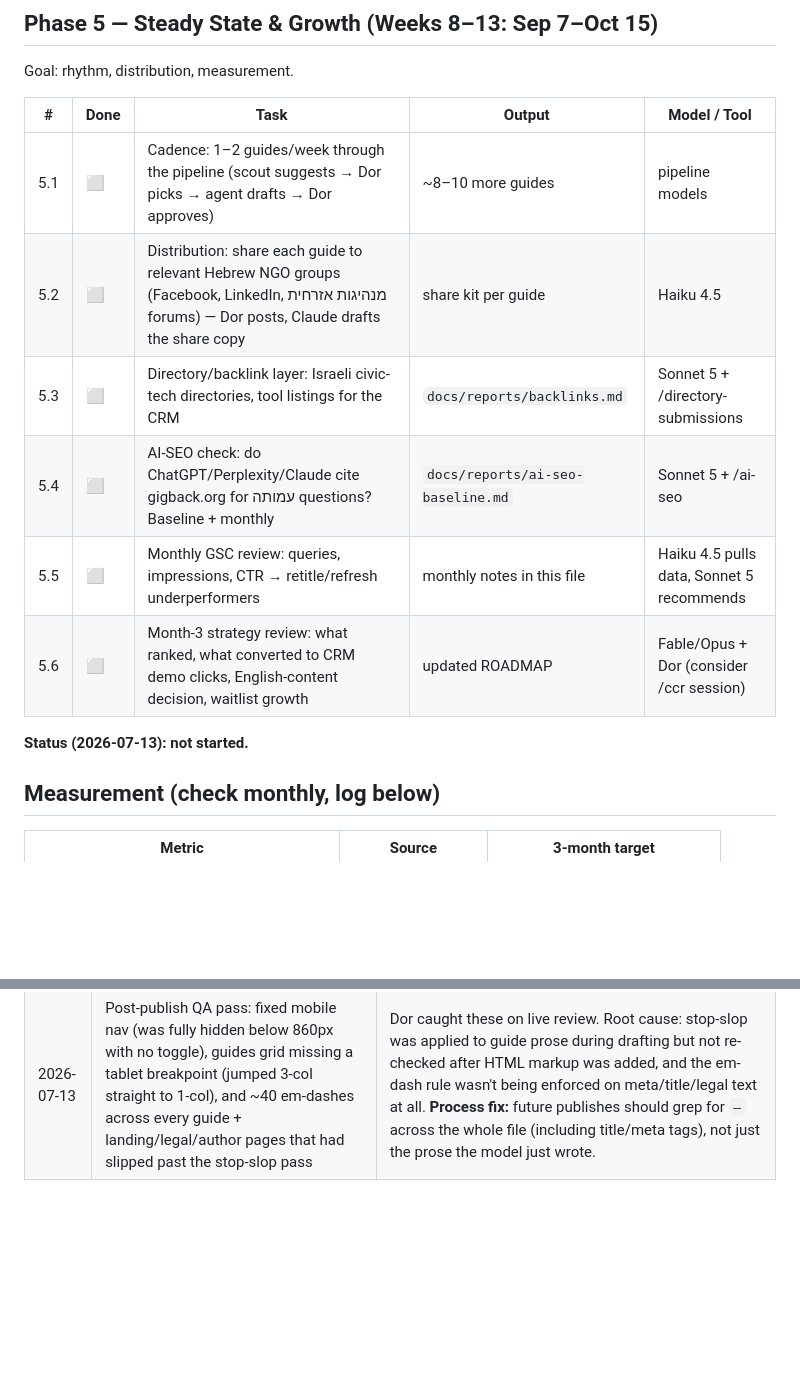
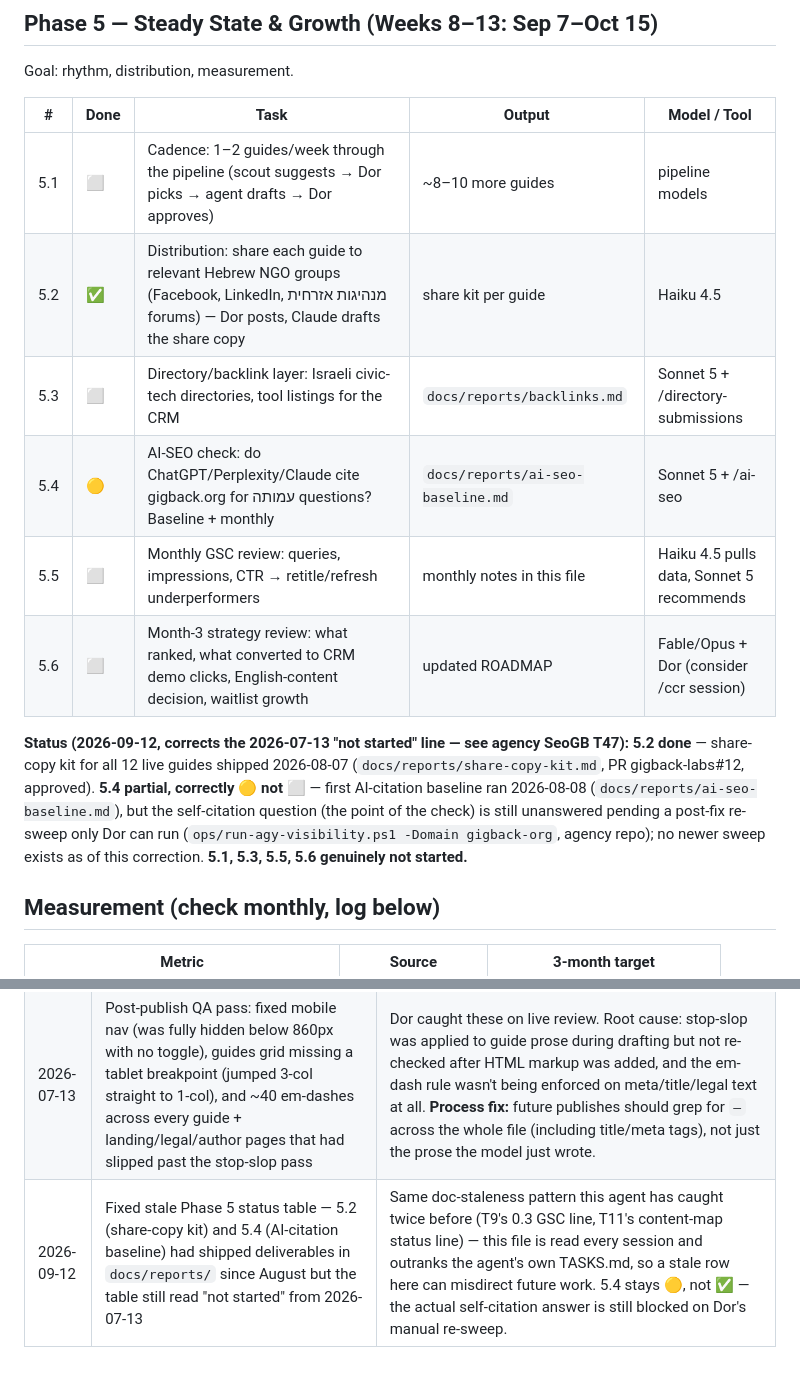
Before and after one commit to dorgoldman/gigback-labs, a Markdown page: docs/ROADMAP.md, 2 parts joined by grey strips. Rendered like a GitHub page; blank space fills up the shorter version.

Commit message:
seo-gb daily: T47 fix stale Phase 5 status (5.2 done, 5.4 partial)

```diff
--- a/docs/ROADMAP.md
+++ b/docs/ROADMAP.md
@@ -122,13 +122,13 @@ Goal: rhythm, distribution, measurement.
 | # | Done | Task | Output | Model / Tool |
 |---|---|---|---|---|
 | 5.1 | ⬜ | Cadence: 1–2 guides/week through the pipeline (scout suggests → Dor picks → agent drafts → Dor approves) | ~8–10 more guides | pipeline models |
-| 5.2 | ⬜ | Distribution: share each guide to relevant Hebrew NGO groups (Facebook, LinkedIn, מנהיגות אזרחית forums) — Dor posts, Claude drafts the share copy | share kit per guide | Haiku 4.5 |
+| 5.2 | ✅ | Distribution: share each guide to relevant Hebrew NGO groups (Facebook, LinkedIn, מנהיגות אזרחית forums) — Dor posts, Claude drafts the share copy | share kit per guide | Haiku 4.5 |
 | 5.3 | ⬜ | Directory/backlink layer: Israeli civic-tech directories, tool listings for the CRM | `docs/reports/backlinks.md` | Sonnet 5 + /directory-submissions |
-| 5.4 | ⬜ | AI-SEO check: do ChatGPT/Perplexity/Claude cite gigback.org for עמותה questions? Baseline + monthly | `docs/reports/ai-seo-baseline.md` | Sonnet 5 + /ai-seo |
+| 5.4 | 🟡 | AI-SEO check: do ChatGPT/Perplexity/Claude cite gigback.org for עמותה questions? Baseline + monthly | `docs/reports/ai-seo-baseline.md` | Sonnet 5 + /ai-seo |
 | 5.5 | ⬜ | Monthly GSC review: queries, impressions, CTR → retitle/refresh underperformers | monthly notes in this file | Haiku 4.5 pulls data, Sonnet 5 recommends |
 | 5.6 | ⬜ | Month-3 strategy review: what ranked, what converted to CRM demo clicks, English-content decision, waitlist growth | updated ROADMAP | Fable/Opus + Dor (consider /ccr session) |
 
-**Status (2026-07-13): not started.**
+**Status (2026-09-12, corrects the 2026-07-13 "not started" line — see agency SeoGB T47):** **5.2 done** — share-copy kit for all 12 live guides shipped 2026-08-07 (`docs/reports/share-copy-kit.md`, PR gigback-labs#12, approved). **5.4 partial, correctly 🟡 not ⬜** — first AI-citation baseline ran 2026-08-08 (`docs/reports/ai-seo-baseline.md`), but the self-citation question (the point of the check) is still unanswered pending a post-fix re-sweep only Dor can run (`ops/run-agy-visibility.ps1 -Domain gigback-org`, agency repo); no newer sweep exists as of this correction. **5.1, 5.3, 5.5, 5.6 genuinely not started.**
 
 ## Measurement (check monthly, log below)
 
@@ -165,3 +165,4 @@ Goal: rhythm, distribution, measurement.
 | 2026-07-13 | Flagged: homepage Problem section's "English-only tools" framing overstates the CRM gap specifically | Revisit during Phase 2 /ui-ux-pro-max pass, not urgent standalone fix. Consider rebalancing which product gets hero billing — Tasks has the strongest sourced differentiation story |
 | 2026-07-13 | Phase 3.3 complete: all 6 cornerstone guides drafted, /stop-slop passed, Dor-approved, and published live | Full pipeline run per-guide (outline → draft → stop-slop → Dor approval → publish). Terminology rule locked: "רשם העמותות" always masculine grammatical treatment (never רשמת) |
 | 2026-07-13 | Post-publish QA pass: fixed mobile nav (was fully hidden below 860px with no toggle), guides grid missing a tablet breakpoint (jumped 3-col straight to 1-col), and ~40 em-dashes across every guide + landing/legal/author pages that had slipped past the stop-slop pass | Dor caught these on live review. Root cause: stop-slop was applied to guide prose during drafting but not re-checked after HTML markup was added, and the em-dash rule wasn't being enforced on meta/title/legal text at all. **Process fix:** future publishes should grep for `—` across the whole file (including title/meta tags), not just the prose the model just wrote. |
+| 2026-09-12 | Fixed stale Phase 5 status table — 5.2 (share-copy kit) and 5.4 (AI-citation baseline) had shipped deliverables in `docs/reports/` since August but the table still read "not started" from 2026-07-13 | Same doc-staleness pattern this agent has caught twice before (T9's 0.3 GSC line, T11's content-map status line) — this file is read every session and outranks the agent's own TASKS.md, so a stale row here can misdirect future work. 5.4 stays 🟡, not ✅ — the actual self-citation answer is still blocked on Dor's manual re-sweep. |
```
